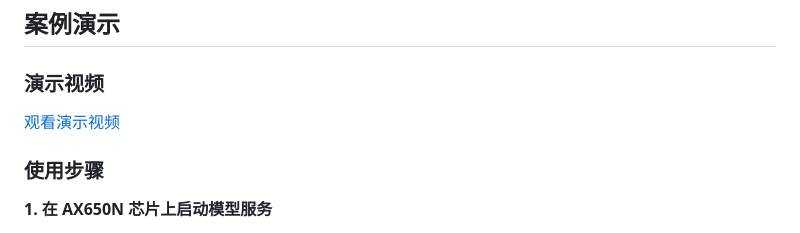
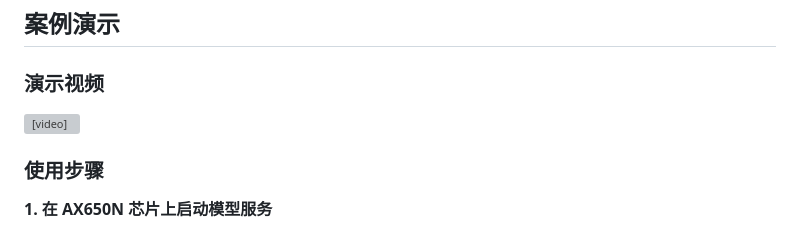
Before and after one commit to AXERA-TECH/OCR_RAG-AX650N, a Markdown page: README.md, the part around the change. GitHub-like rendering; grey boxes are pictures that could not be loaded.

Commit message:
Fix video embed in README: use <video> tag for mp4 playback
Co-Authored-By: Claude <noreply@anthropic.com>

```diff
--- a/README.md
+++ b/README.md
@@ -318,7 +318,7 @@ result = chain.query("文档主要内容?")
 
 ### 演示视频
 
-[观看演示视频](assets/OCR_RAG2.mp4)
+<video controls src="assets/OCR_RAG2.mp4" width="100%"></video>
 
 ### 使用步骤
 
```
